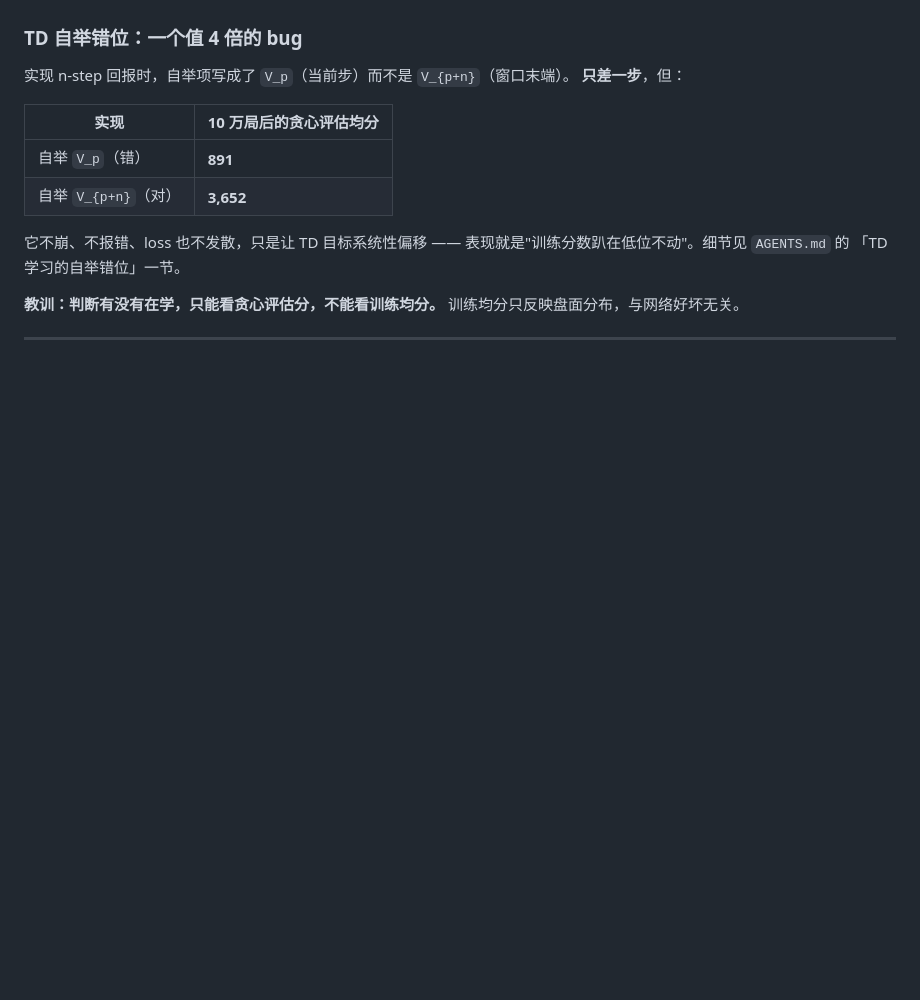
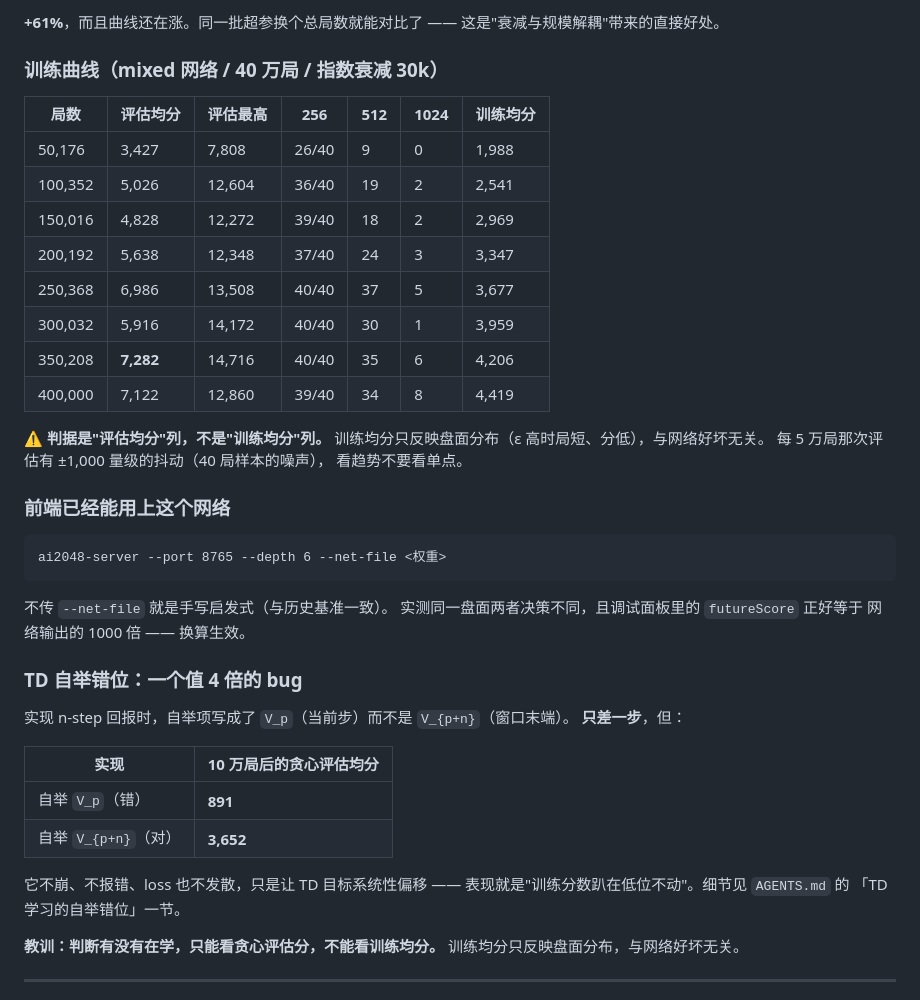
Before and after one commit to klaraljy/AI-2048, a Markdown page: docs/results/README.md, the part around one of its changes. Drawn GitHub-style; blank space fills up the shorter version.

````diff
--- a/docs/results/README.md
+++ b/docs/results/README.md
@@ -48,3 +111,33 @@ CLI 用 `--net-file <权重>` 打开，不传就还是手写启发式 ——
+**+61%**，而且曲线还在涨。同一批超参换个总局数就能对比了 ——
+这是"衰减与规模解耦"带来的直接好处。
+
+### 训练曲线（mixed 网络 / 40 万局 / 指数衰减 30k）
+
+| 局数 | 评估均分 | 评估最高 | 256 | 512 | 1024 | 训练均分 |
+|---|---|---|---|---|---|---|
+| 50,176 | 3,427 | 7,808 | 26/40 | 9 | 0 | 1,988 |
+| 100,352 | 5,026 | 12,604 | 36/40 | 19 | 2 | 2,541 |
+| 150,016 | 4,828 | 12,272 | 39/40 | 18 | 2 | 2,969 |
+| 200,192 | 5,638 | 12,348 | 37/40 | 24 | 3 | 3,347 |
+| 250,368 | 6,986 | 13,508 | 40/40 | 37 | 5 | 3,677 |
+| 300,032 | 5,916 | 14,172 | 40/40 | 30 | 1 | 3,959 |
+| 350,208 | **7,282** | 14,716 | 40/40 | 35 | 6 | 4,206 |
+| 400,000 | 7,122 | 12,860 | 39/40 | 34 | 8 | 4,419 |
+
+⚠️ **判据是"评估均分"列，不是"训练均分"列。**
+训练均分只反映盘面分布（ε 高时局短、分低），与网络好坏无关。
+每 5 万局那次评估有 ±1,000 量级的抖动（40 局样本的噪声），
+看趋势不要看单点。
+
+### 前端已经能用上这个网络
+
+```
+ai2048-server --port 8765 --depth 6 --net-file <权重>
+```
+
+不传 `--net-file` 就是手写启发式（与历史基准一致）。
+实测同一盘面两者决策不同，且调试面板里的 `futureScore` 正好等于
+网络输出的 1000 倍 —— 换算生效。
 
 ### TD 自举错位：一个值 4 倍的 bug
 
````
Also changed, not shown: other parts of docs/results/README.md (+64 -1 lines).
